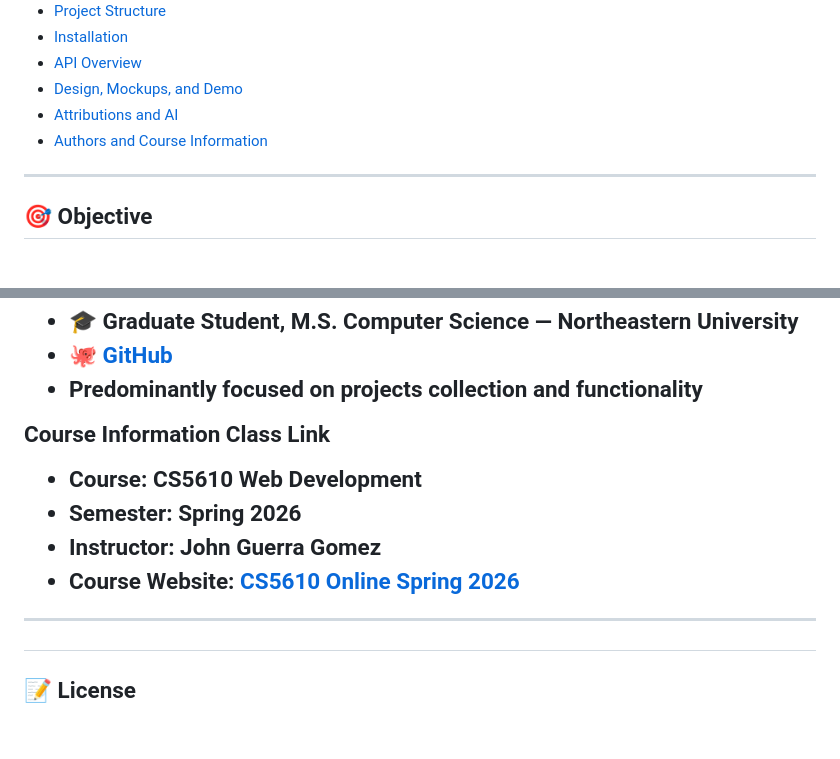
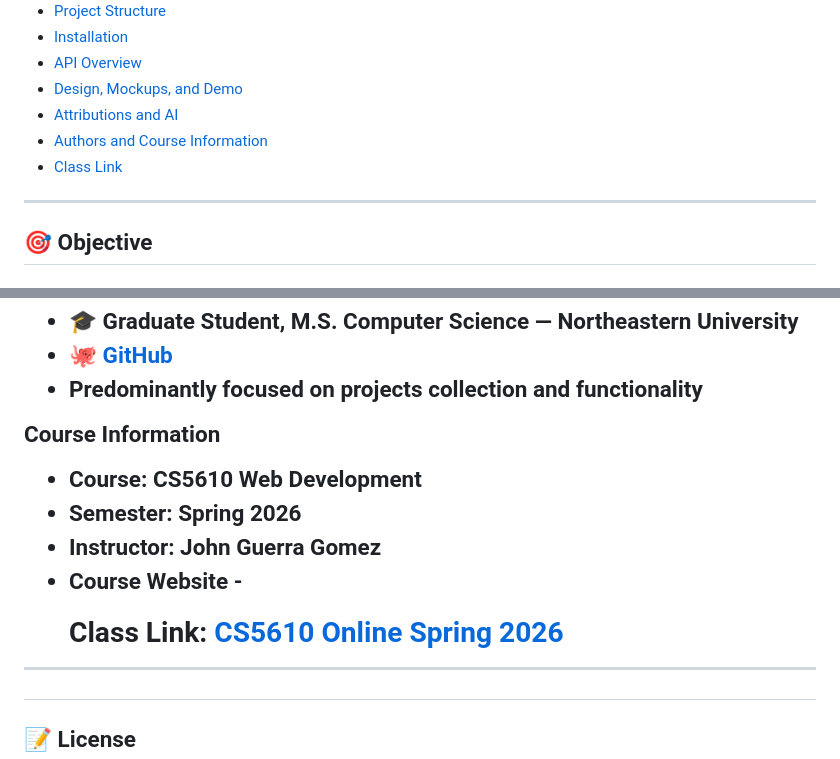
Before and after one commit to loganpaulmatheny/boston_route_radar, a Markdown page: README.md, 2 parts joined by grey strips. GitHub-like rendering; blank space fills up the shorter version.

```diff
--- a/README.md
+++ b/README.md
@@ -23,6 +23,7 @@ A civic web application that enables cities to crowdsource and track transportat
 - [Design, Mockups, and Demo](#Design-Mockups-and-Demo)
 - [Attributions and AI](#attributions)
 - [Authors and Course Information](#authors-and-course-information)
+- [Class Link](#class-link)
 
 ---
 
@@ -243,12 +244,12 @@ AI was used as a **development accelerator**, not a shortcut. All generated code
 - Predominantly focused on projects collection and functionality
 
 **Course Information**
-Class Link
+
 
 - **Course**: CS5610 Web Development
 - **Semester**: Spring 2026
 - **Instructor**: John Guerra Gomez
-- **Course Website**: [CS5610 Online Spring 2026](https://johnguerra.co/classes/webDevelopment_online_spring_2026/)
+- **Course Website - <h3 name="class-link">Class Link**: [CS5610 Online Spring 2026](https://johnguerra.co/classes/webDevelopment_online_spring_2026/)
 
 ---
 
```
